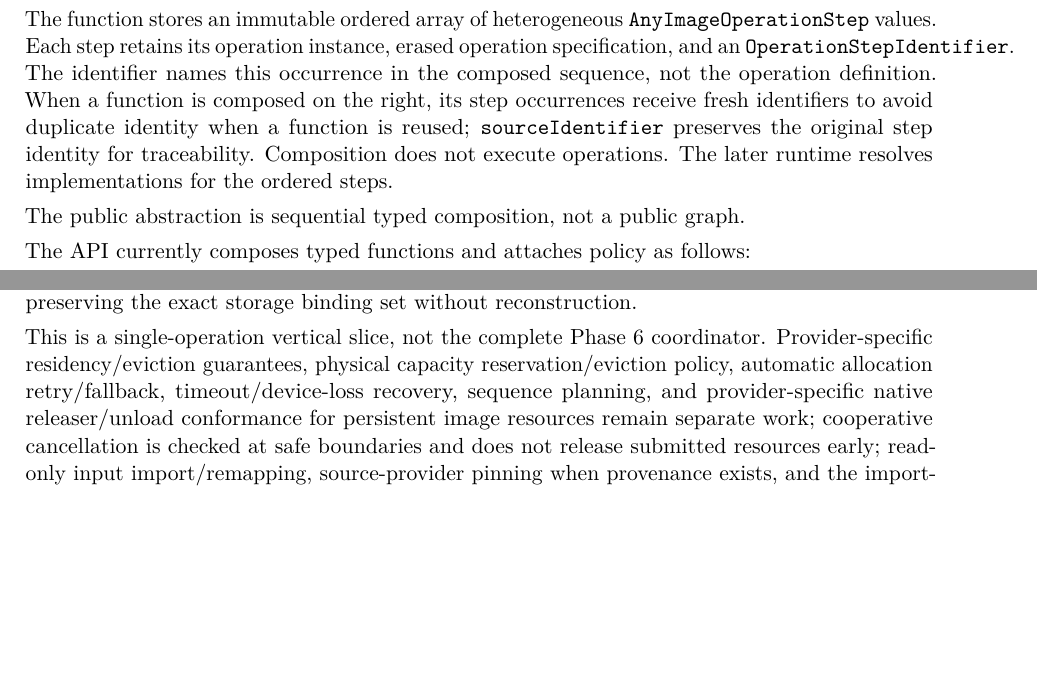
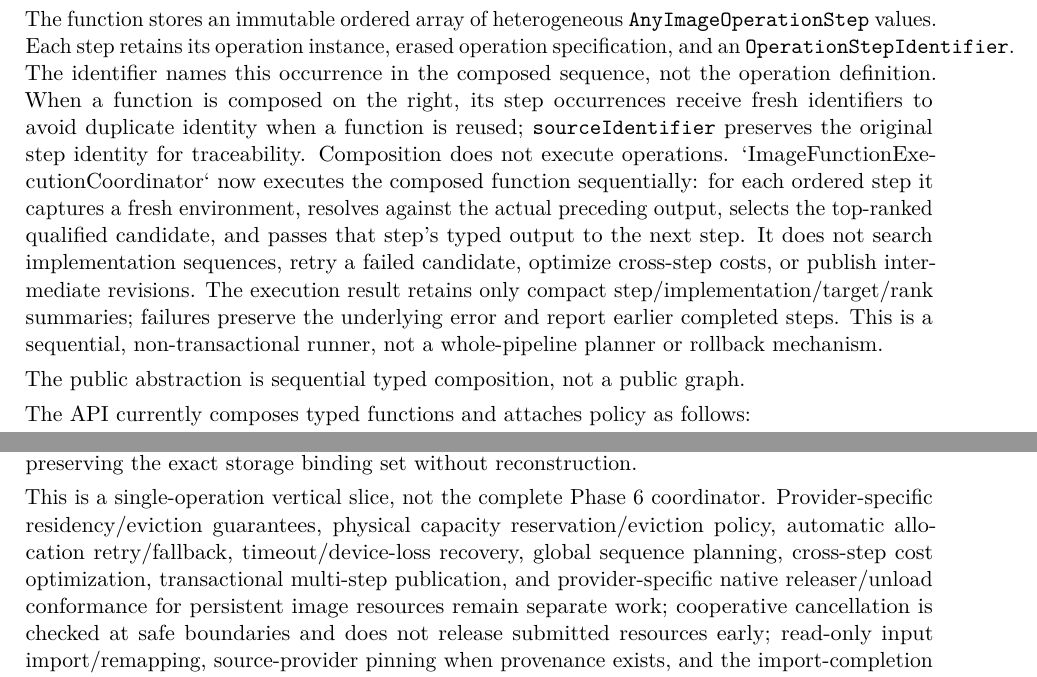
Before and after one commit to Shennagyp/ImageProcessing, a LaTeX document (docs/research/architecture/ImageProcessing-Architecture.tex): two parts of pages 22 and 39 of 51 before the commit and two parts of pages 22 and 39 of 52 after it, joined at a grey line, cut so that both start at the same text, the shorter picture padded with empty space. Compiled offline with pdfLaTeX.

Commit message:
Document sequential runtime execution boundary and non-transactional semantics

```diff
--- a/docs/research/architecture/ImageProcessing-Architecture.tex
+++ b/docs/research/architecture/ImageProcessing-Architecture.tex
@@ -557,7 +557,7 @@ If operation $A$ maps type $X$ to type $Y$, and operation $B$ maps $Y$ to $Z$, t
 
 The current Swift API represents a sequential function as \texttt{ImageFunction<Input, Output>}. Constructing it from an \texttt{ImageOperation} preserves that operation's associated input/output value types. \texttt{followed(by:)} composes two functions only when the left output type is exactly the right input type; an overload appends one compatible operation directly. The identity function is represented by an empty step sequence.
 
-The function stores an immutable ordered array of heterogeneous \texttt{AnyImageOperationStep} values. Each step retains its operation instance, erased operation specification, and an \texttt{OperationStepIdentifier}. The identifier names this occurrence in the composed sequence, not the operation definition. When a function is composed on the right, its step occurrences receive fresh identifiers to avoid duplicate identity when a function is reused; \texttt{sourceIdentifier} preserves the original step identity for traceability. Composition does not execute operations. The later runtime resolves implementations for the ordered steps.
+The function stores an immutable ordered array of heterogeneous \texttt{AnyImageOperationStep} values. Each step retains its operation instance, erased operation specification, and an \texttt{OperationStepIdentifier}. The identifier names this occurrence in the composed sequence, not the operation definition. When a function is composed on the right, its step occurrences receive fresh identifiers to avoid duplicate identity when a function is reused; \texttt{sourceIdentifier} preserves the original step identity for traceability. Composition does not execute operations. `ImageFunctionExecutionCoordinator` now executes the composed function sequentially: for each ordered step it captures a fresh environment, resolves against the actual preceding output, selects the top-ranked qualified candidate, and passes that step's typed output to the next step. It does not search implementation sequences, retry a failed candidate, optimize cross-step costs, or publish intermediate revisions. The execution result retains only compact step/implementation/target/rank summaries; failures preserve the underlying error and report earlier completed steps. This is a sequential, non-transactional runner, not a whole-pipeline planner or rollback mechanism.
 
 The public abstraction is sequential typed composition, not a public graph.
 
@@ -1034,7 +1034,7 @@ The coordinator combines the candidate's declared input accesses with all newly
 
 For an update to an existing \texttt{Image}, the coordinator obtains the source revision from the exact \texttt{ImageStateSnapshot} captured during qualification. It rejects an already-stale current image before dispatch and, after successful output validation, publishes the output snapshot using the existing identity/next-revision compare-and-swap. A concurrent edit during processing therefore prevents publication and is never overwritten. The operation result may also be returned without mutating an existing image; its output snapshot continues to retain the produced resources. A caller creating a new logical image can initialize \texttt{Image} directly from that \texttt{ImageStateSnapshot}, preserving the exact storage binding set without reconstruction.
 
-This is a single-operation vertical slice, not the complete Phase 6 coordinator. Provider-specific residency/eviction guarantees, physical capacity reservation/eviction policy, automatic allocation retry/fallback, timeout/device-loss recovery, sequence planning, and provider-specific native releaser/unload conformance for persistent image resources remain separate work; cooperative cancellation is checked at safe boundaries and does not release submitted resources early; read-only input import/remapping, source-provider pinning when provenance exists, and the import-completion boundary are implemented; imported handles are invocation-scoped. Allocation failures are typed and fail closed; the caller refreshes and re-resolves under the original policy. The initial implementation rejects writable output allocation aliasing with an input resource; aliasing is only permitted for an explicitly allowed read-only output whose operation forbids input mutation.
+This is a single-operation vertical slice, not the complete Phase 6 coordinator. Provider-specific residency/eviction guarantees, physical capacity reservation/eviction policy, automatic allocation retry/fallback, timeout/device-loss recovery, global sequence planning, cross-step cost optimization, transactional multi-step publication, and provider-specific native releaser/unload conformance for persistent image resources remain separate work; cooperative cancellation is checked at safe boundaries and does not release submitted resources early; read-only input import/remapping, source-provider pinning when provenance exists, and the import-completion boundary are implemented; imported handles are invocation-scoped. Allocation failures are typed and fail closed; the caller refreshes and re-resolves under the original policy. The initial implementation rejects writable output allocation aliasing with an input resource; aliasing is only permitted for an explicitly allowed read-only output whose operation forbids input mutation.
 
 \section{Numerical and image-semantic contracts}
 
```
Also changed, not shown: docs/research/architecture/ImageProcessing-Architecture.tex (2 more changed lines).
